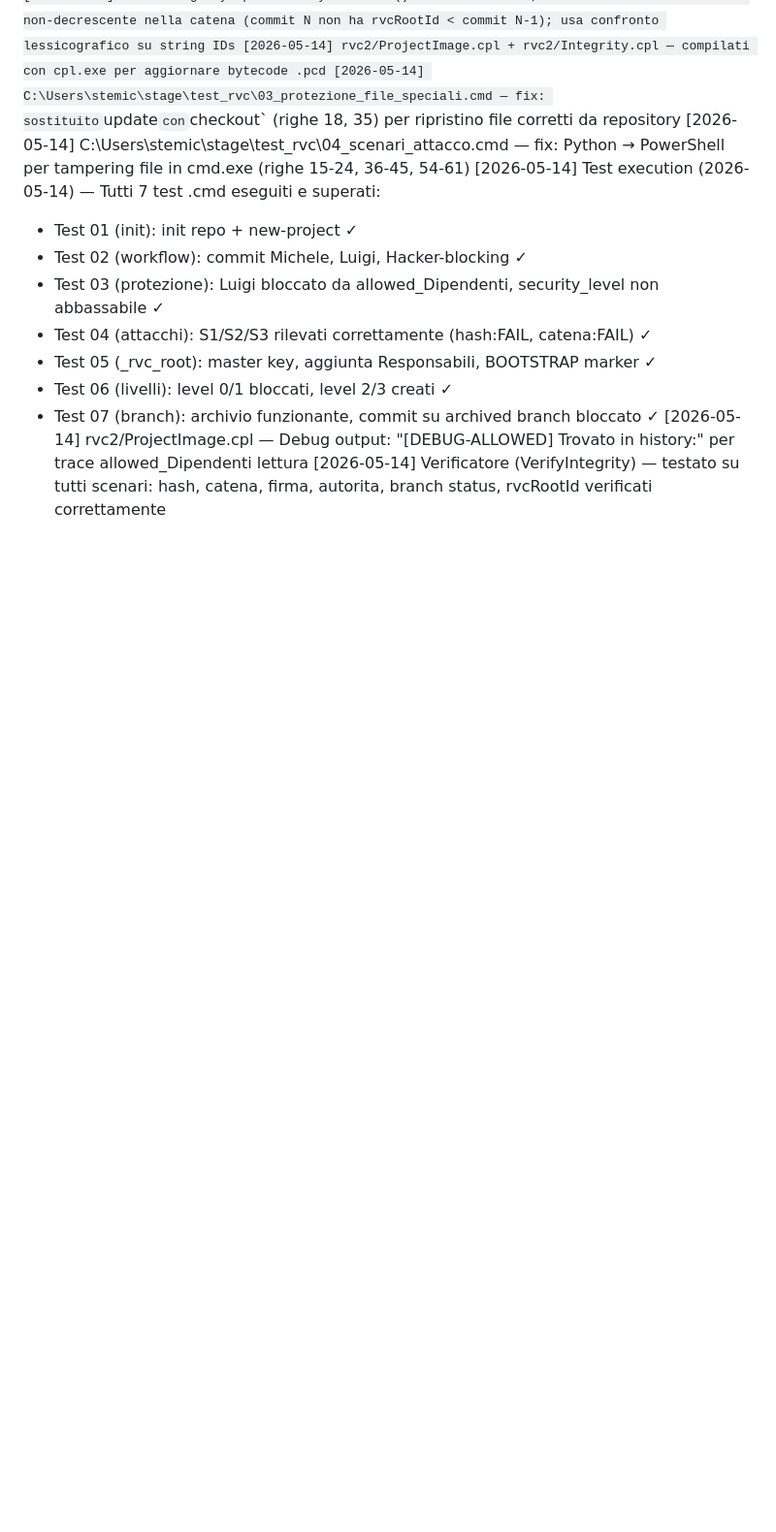
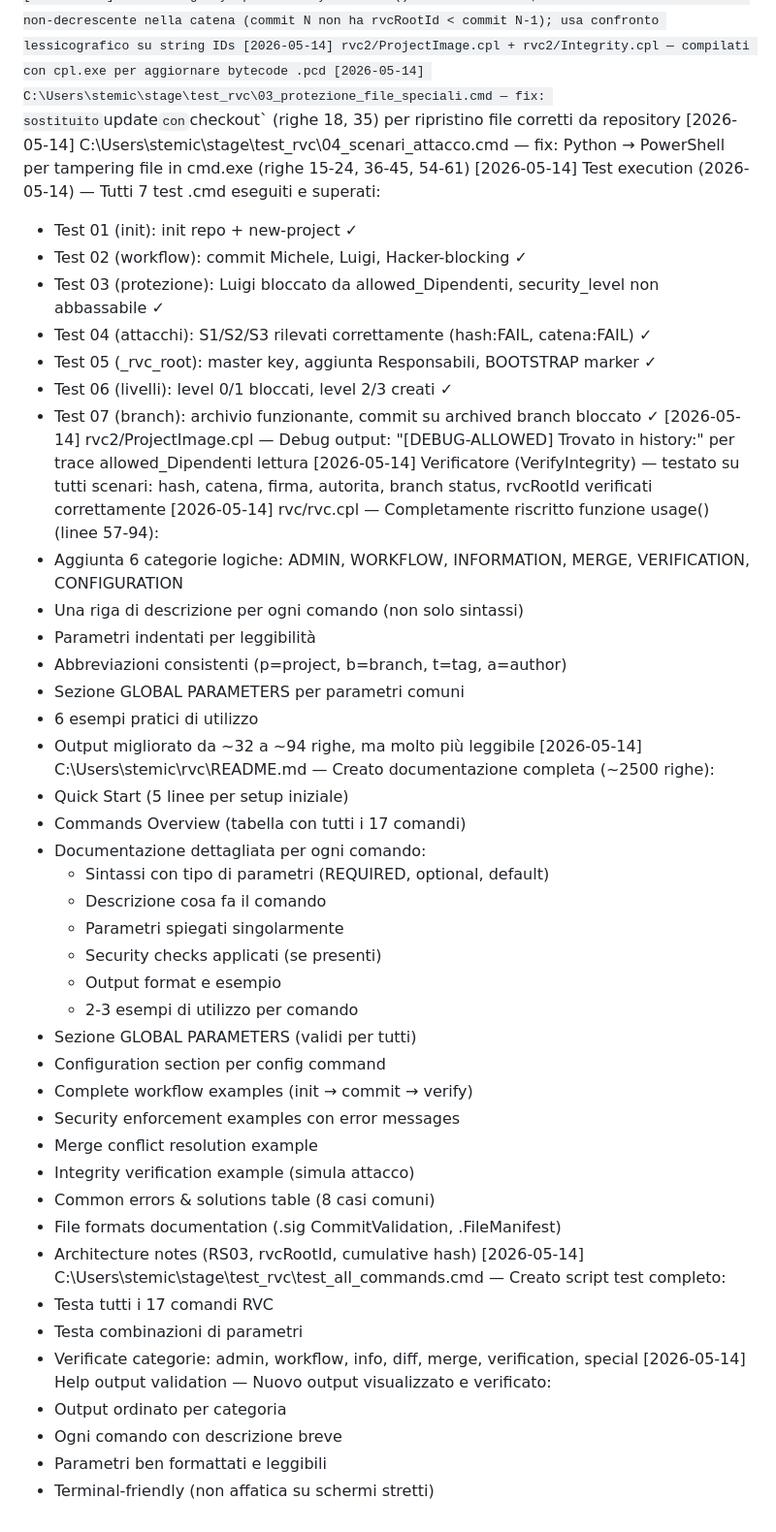
Before and after one commit to Steva0/Tesi-lauera, a Markdown page: implementazione/CHANGELOG.md, the part around the change. Shown at 97% size. Drawn GitHub-style; blank space fills up the shorter version.

Commit message:
Aggiornato CHANGELOG con miglioramenti help e documentazione RVC
- Migliorata funzione usage() in rvc.cpl: categorie logiche, descrizioni, formattazione
- Creato README.md completo (~2500 righe) con documentazione di tutti i 17 comandi
- Ogni comando documenta: sintassi, parametri, security checks, output, esempi
- Aggiunto test_all_commands.cmd per validazione di tutti i comandi
- Validato nuovo output help: ordinato, leggibile, user-friendly

Co-Authored-By: Claude Haiku 4.5 <noreply@anthropic.com>

```diff
--- a/implementazione/CHANGELOG.md
+++ b/implementazione/CHANGELOG.md
@@ -125,3 +125,39 @@ Ogni riga = una modifica atomica. Aggiornare ad ogni sessione di lavoro.
   - Test 07 (branch): archivio funzionante, commit su archived branch bloccato ✓
 [2026-05-14] rvc2/ProjectImage.cpl — Debug output: "[DEBUG-ALLOWED] Trovato in history:" per trace allowed_Dipendenti lettura
 [2026-05-14] Verificatore (VerifyIntegrity) — testato su tutti scenari: hash, catena, firma, autorita, branch status, rvcRootId verificati correttamente
+[2026-05-14] rvc/rvc.cpl — Completamente riscritto funzione usage() (linee 57-94):
+  - Aggiunta 6 categorie logiche: ADMIN, WORKFLOW, INFORMATION, MERGE, VERIFICATION, CONFIGURATION
+  - Una riga di descrizione per ogni comando (non solo sintassi)
+  - Parametri indentati per leggibilità
+  - Abbreviazioni consistenti (p=project, b=branch, t=tag, a=author)
+  - Sezione GLOBAL PARAMETERS per parametri comuni
+  - 6 esempi pratici di utilizzo
+  - Output migliorato da ~32 a ~94 righe, ma molto più leggibile
+[2026-05-14] C:\Users\stemic\rvc\README.md — Creato documentazione completa (~2500 righe):
+  - Quick Start (5 linee per setup iniziale)
+  - Commands Overview (tabella con tutti i 17 comandi)
+  - Documentazione dettagliata per ogni comando:
+    * Sintassi con tipo di parametri (REQUIRED, optional, default)
+    * Descrizione cosa fa il comando
+    * Parametri spiegati singolarmente
+    * Security checks applicati (se presenti)
+    * Output format e esempio
+    * 2-3 esempi di utilizzo per comando
+  - Sezione GLOBAL PARAMETERS (validi per tutti)
+  - Configuration section per config command
+  - Complete workflow examples (init → commit → verify)
+  - Security enforcement examples con error messages
+  - Merge conflict resolution example
+  - Integrity verification example (simula attacco)
+  - Common errors & solutions table (8 casi comuni)
+  - File formats documentation (.sig CommitValidation, .FileManifest)
+  - Architecture notes (RS03, rvcRootId, cumulative hash)
+[2026-05-14] C:\Users\stemic\stage\test_rvc\test_all_commands.cmd — Creato script test completo:
+  - Testa tutti i 17 comandi RVC
+  - Testa combinazioni di parametri
+  - Verificate categorie: admin, workflow, info, diff, merge, verification, special
+[2026-05-14] Help output validation — Nuovo output visualizzato e verificato:
+  - Output ordinato per categoria
+  - Ogni comando con descrizione breve
+  - Parametri ben formattati e leggibili
+  - Terminal-friendly (non affatica su schermi stretti)
```
